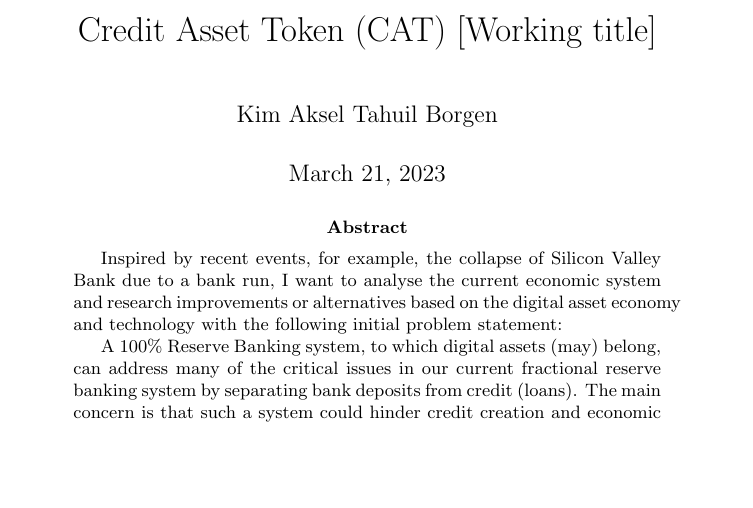
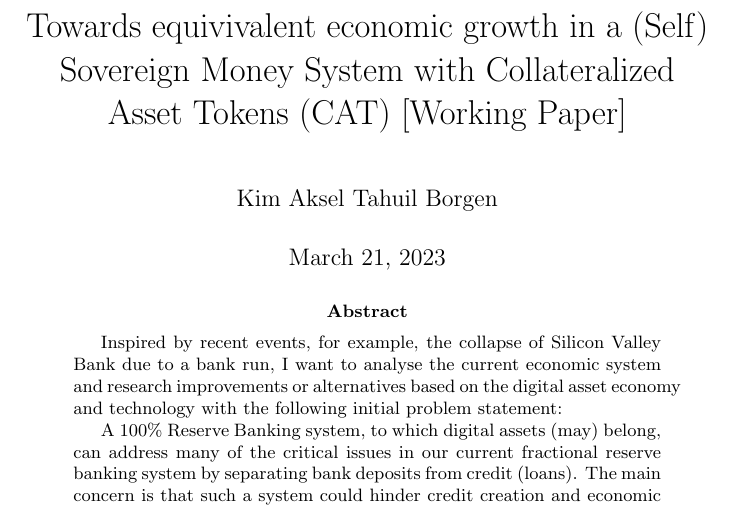
Before and after one commit to kimborgen/Self-Sovereign-Money-System, a LaTeX thesis (article/thesis.tex): part of page 1 of 17, cut at the place of the change, the shorter picture padded with empty space. Compiled offline with pdfLaTeX.

Commit message:
Change title

```diff
--- a/article/thesis.tex
+++ b/article/thesis.tex
@@ -7,7 +7,7 @@
 \usepackage{babel,csquotes,xpatch}% recommended
 
 
-\title{Credit Asset Token (CAT) [Working title]}
+\title{Towards equivivalent economic growth in a (Self) Sovereign Money System with Collateralized Asset Tokens (CAT) [Working Paper]}
 \author{Kim Aksel Tahuil Borgen}
 \date{\today}
 \addbibresource{thesis.bib}
```
